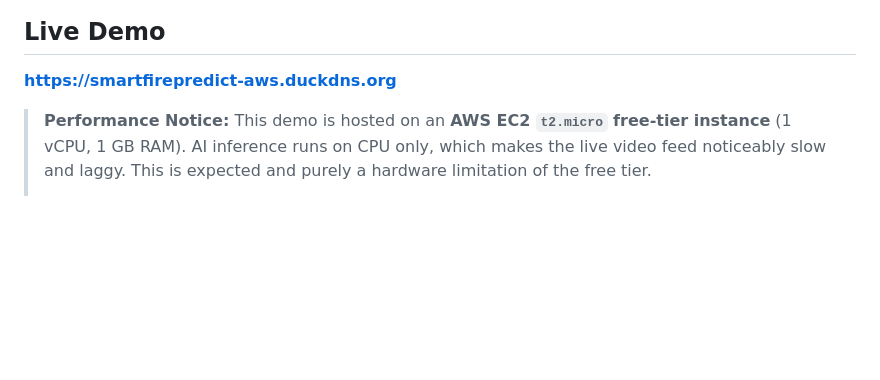
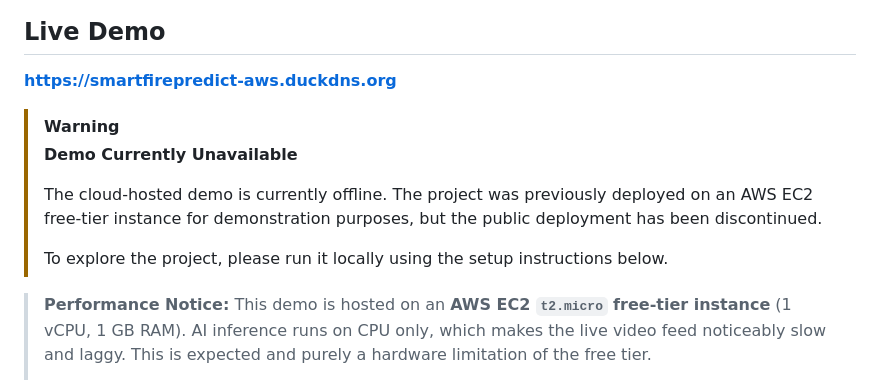
Before and after one commit to laeeq-ahmd/SmartFirePredict, a Markdown page: README.md, the part around the change. Rendered like a GitHub page; blank space fills up the shorter version.

Commit message:
Clarify demo status

```diff
--- a/README.md
+++ b/README.md
@@ -7,6 +7,13 @@
 ## Live Demo
 
 **[https://smartfirepredict-aws.duckdns.org](https://smartfirepredict-aws.duckdns.org)**
+
+> [!WARNING]
+> **Demo Currently Unavailable**
+>
+> The cloud-hosted demo is currently offline. The project was previously deployed on an AWS EC2 free-tier instance for demonstration purposes, but the public deployment has been discontinued.
+>
+> To explore the project, please run it locally using the setup instructions below.
 
 > **Performance Notice:** This demo is hosted on an **AWS EC2 `t2.micro` free-tier instance** (1 vCPU, 1 GB RAM). AI inference runs on CPU only, which makes the live video feed noticeably slow and laggy. This is expected and purely a hardware limitation of the free tier.
 >
```
